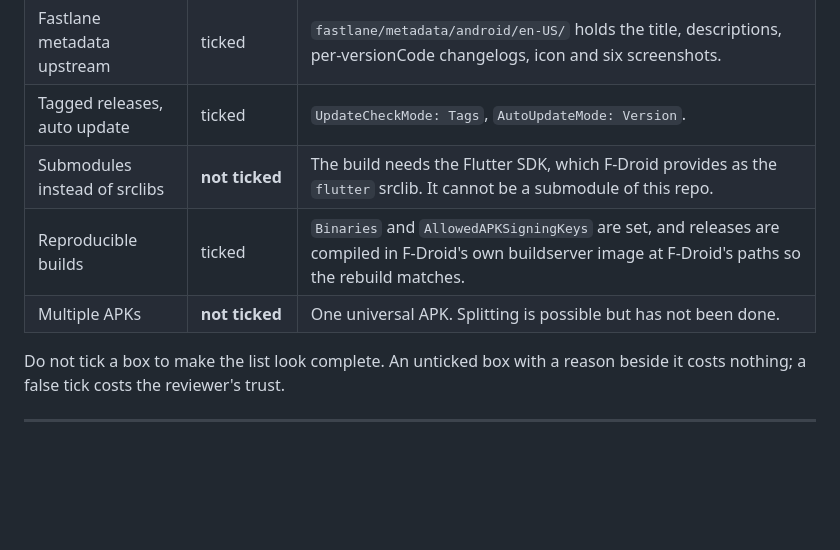
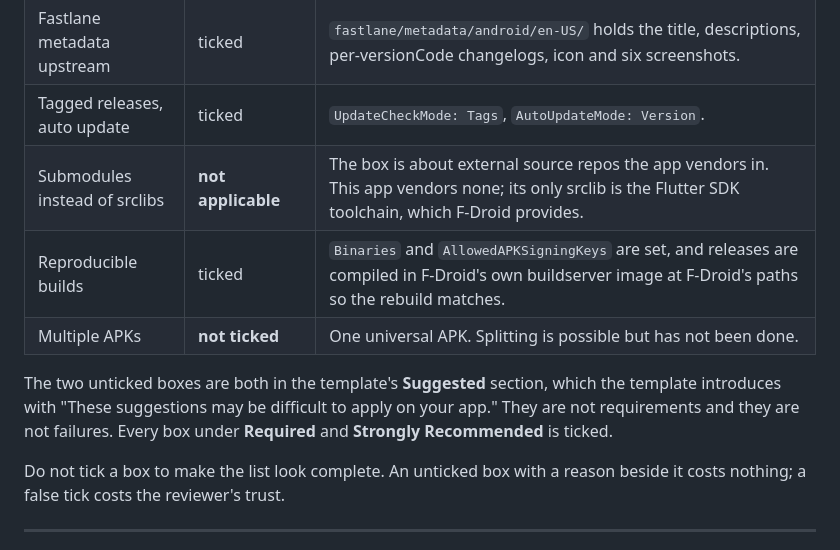
Before and after one commit to zaifears/locreminder, a Markdown page: docs/FDROID-MR-DESCRIPTION.md, the part around one of its changes. Drawn GitHub-style; blank space fills up the shorter version.

Commit message:
Call the srclibs box not applicable, not failed
It reads as a shortcoming of the app, and it is not one. The box asks
whether external source repos the app vendors in are submodules rather
than srclibs. This app vendors none: its only srclib is the Flutter SDK,
which is F-Droid's own toolchain and what every Flutter app there
declares. Says so inline now, and notes that both unticked boxes sit in
the template's Suggested section, which the template itself introduces as
possibly difficult to apply.

Co-Authored-By: Claude Opus 5 <noreply@anthropic.com>

```diff
--- a/docs/FDROID-MR-DESCRIPTION.md
+++ b/docs/FDROID-MR-DESCRIPTION.md
@@ -36,9 +36,14 @@ later** in [FDROID-SUBMISSION.md](FDROID-SUBMISSION.md).
 | Issue tracker and contact | ticked | `IssueTracker` and `AuthorEmail` are both set in the metadata. |
 | Fastlane metadata upstream | ticked | `fastlane/metadata/android/en-US/` holds the title, descriptions, per-versionCode changelogs, icon and six screenshots. |
 | Tagged releases, auto update | ticked | `UpdateCheckMode: Tags`, `AutoUpdateMode: Version`. |
-| Submodules instead of srclibs | **not ticked** | The build needs the Flutter SDK, which F-Droid provides as the `flutter` srclib. It cannot be a submodule of this repo. |
+| Submodules instead of srclibs | **not applicable** | The box is about external source repos the app vendors in. This app vendors none; its only srclib is the Flutter SDK toolchain, which F-Droid provides. |
 | Reproducible builds | ticked | `Binaries` and `AllowedAPKSigningKeys` are set, and releases are compiled in F-Droid's own buildserver image at F-Droid's paths so the rebuild matches. |
 | Multiple APKs | **not ticked** | One universal APK. Splitting is possible but has not been done. |
+
+The two unticked boxes are both in the template's **Suggested** section,
+which the template introduces with "These suggestions may be difficult to
+apply on your app." They are not requirements and they are not failures.
+Every box under **Required** and **Strongly Recommended** is ticked.
 
 Do not tick a box to make the list look complete. An unticked box with a
 reason beside it costs nothing; a false tick costs the reviewer's trust.
```
Also changed, not shown: other parts of docs/FDROID-MR-DESCRIPTION.md (+1 -1 lines).
